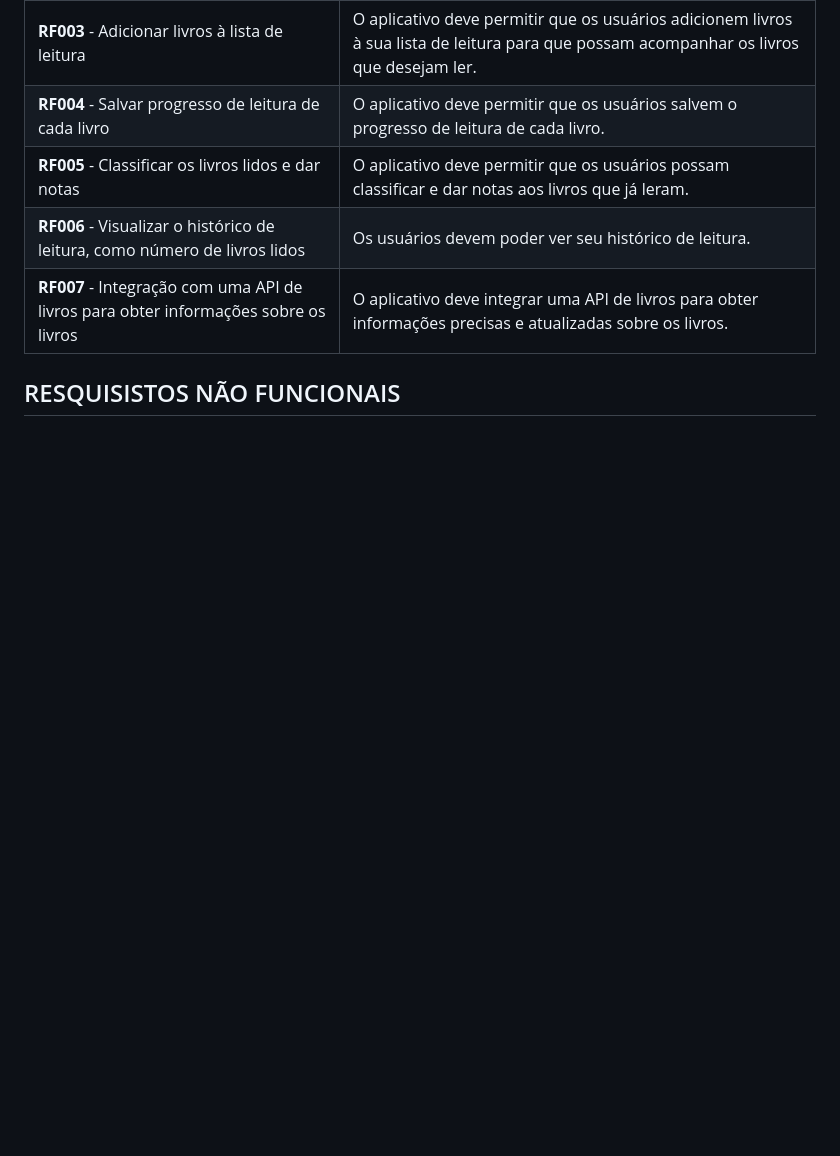
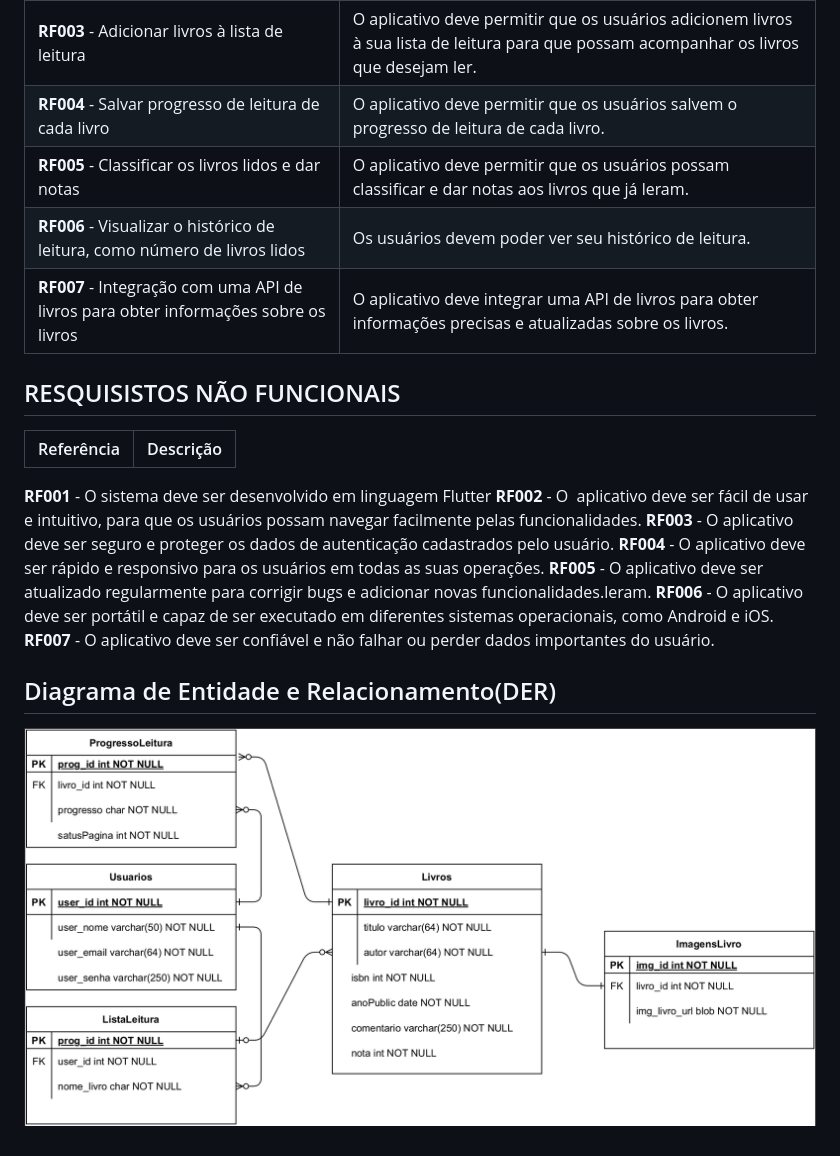
Before and after one commit to ramonzacarias/minha_estante, a Markdown page: README.md, the part around the change. GitHub-like rendering; pictures changed too: .github/der.png (added); blank space fills up the shorter version.

Commit message:
Editando o README

```diff
--- a/README.md
+++ b/README.md
@@ -19,3 +19,17 @@ Referência | Descrição
 **RF007** - Integração com uma API de livros para obter informações sobre os livros | O aplicativo deve integrar uma API de livros para obter informações precisas e atualizadas sobre os livros.
 
 ## RESQUISISTOS NÃO FUNCIONAIS
+
+Referência | Descrição
+-----------|-----------
+**RF001** - O sistema deve ser desenvolvido em linguagem Flutter
+**RF002** - O  aplicativo deve ser fácil de usar e intuitivo, para que os usuários possam navegar facilmente pelas funcionalidades.
+**RF003** - O aplicativo deve ser seguro e proteger os dados de autenticação cadastrados pelo usuário.
+**RF004** - O aplicativo deve ser rápido e responsivo para os usuários em todas as suas operações.
+**RF005** - O aplicativo deve ser atualizado regularmente para corrigir bugs e adicionar novas funcionalidades.leram.
+**RF006** - O aplicativo deve ser portátil e capaz de ser executado em diferentes sistemas operacionais, como Android e iOS.
+**RF007** - O aplicativo deve ser confiável e não falhar ou perder dados importantes do usuário.
+
+## Diagrama de Entidade e Relacionamento(DER)
+
+![MODELO LOGICO - MINHA ESTANTE](/.github/der.png)
```
